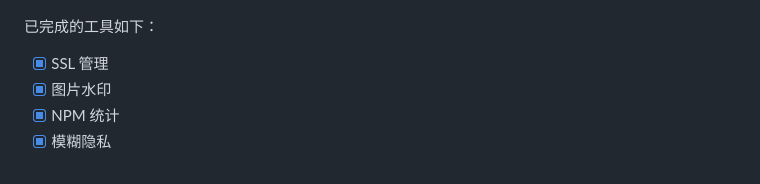
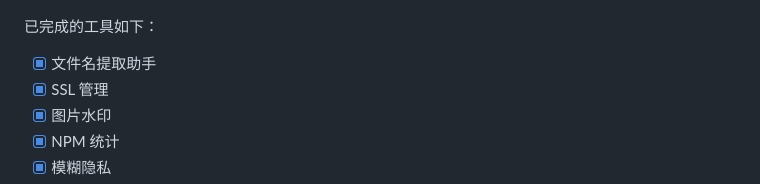
Before and after one commit to jaywcjlove/DevHub, a Markdown page: README.zh.md, the part around the change. GitHub-like rendering.

Commit message:
doc: Update README.md

```diff
--- a/README.zh.md
+++ b/README.zh.md
@@ -31,6 +31,7 @@
 
 已完成的工具如下：
 
+- [x] 文件名提取助手
 - [x] SSL 管理
 - [x] 图片水印
 - [x] NPM 统计
```
Also changed, not shown: README.md (+1 -0 lines).
